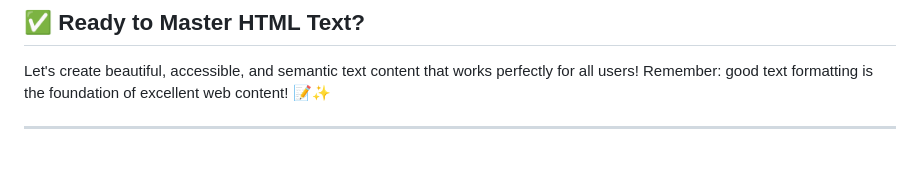
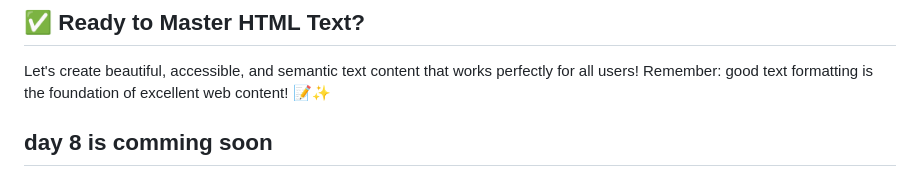
Before and after one commit to arjunkumar811/EZSnippet-Learning, a Markdown page: DAY - 7 [HTML TEXT]/ReadMe.md, the part around the change. GitHub-like rendering; blank space fills up the shorter version.

```diff
--- a/DAY - 7 [HTML TEXT]/ReadMe.md
+++ b/DAY - 7 [HTML TEXT]/ReadMe.md
@@ -371,4 +371,5 @@ After mastering HTML text, you'll be ready for:
 
 Let's create beautiful, accessible, and semantic text content that works perfectly for all users! Remember: good text formatting is the foundation of excellent web content! 📝✨
 
+day 8 is comming soon
 ---
```
